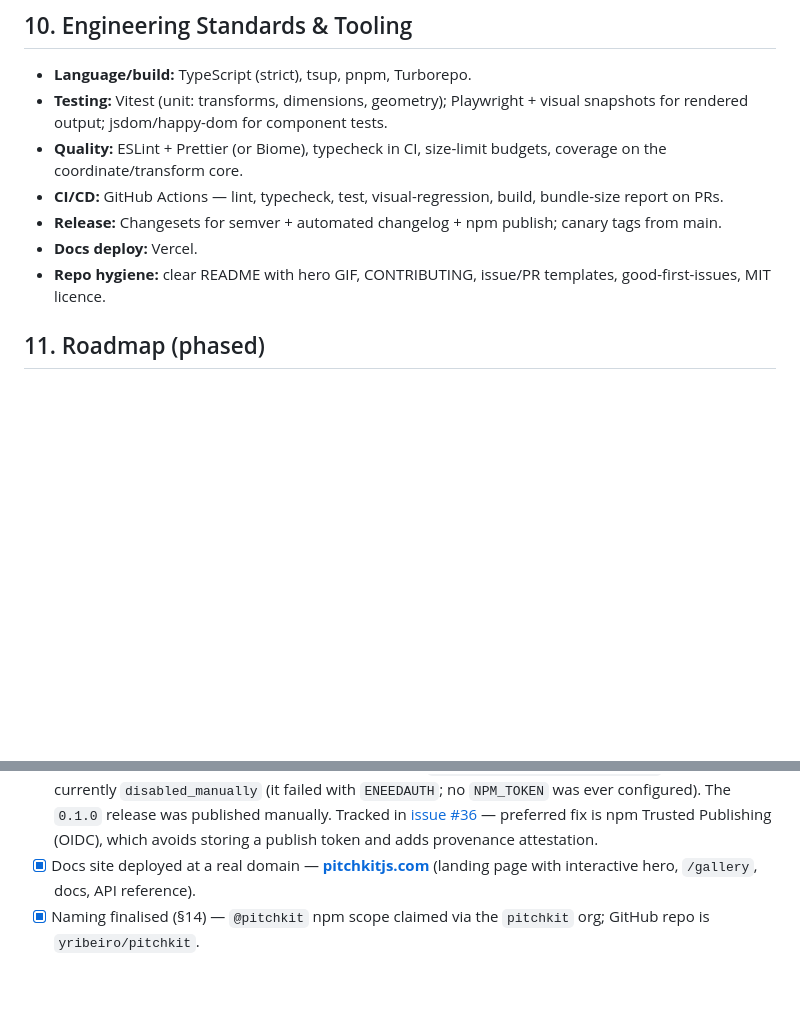
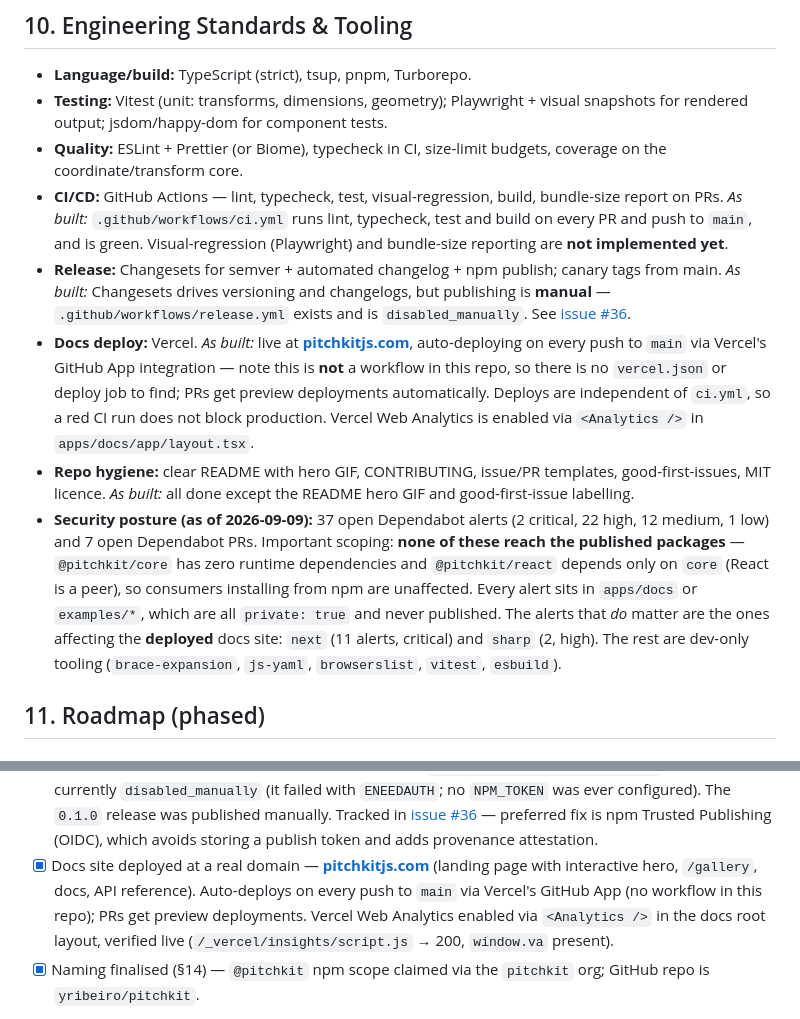
Before and after one commit to yribeiro/pitchkit, a Markdown page: docs/PRD.md, 2 parts joined by grey strips. GitHub-like rendering; blank space fills up the shorter version.

Commit message:
docs: record deploy pipeline, analytics, and security posture
Notes that pitchkitjs.com auto-deploys on every push to main via Vercel's
GitHub App rather than a workflow in this repo — worth stating explicitly
since there's no vercel.json or deploy job to discover — and that deploys are
independent of ci.yml. Records the Vercel Analytics wiring.

Also annotates section 10 with as-built status (visual-regression and
bundle-size reporting still missing) and adds a security posture note: 37 open
Dependabot alerts, but none reach the published packages, since core has zero
runtime deps and react depends only on core. The alerts that matter are next
and sharp, affecting the deployed docs site.

Co-Authored-By: Claude Opus 5 <noreply@anthropic.com>

```diff
--- a/docs/PRD.md
+++ b/docs/PRD.md
@@ -407,9 +407,29 @@ npx shadcn add @pitchkit/theme-broadcast
 - **Testing:** Vitest (unit: transforms, dimensions, geometry); Playwright + visual snapshots for rendered output; jsdom/happy-dom for component tests.
 - **Quality:** ESLint + Prettier (or Biome), typecheck in CI, size-limit budgets, coverage on the coordinate/transform core.
 - **CI/CD:** GitHub Actions — lint, typecheck, test, visual-regression, build, bundle-size report on PRs.
+  _As built:_ `.github/workflows/ci.yml` runs lint, typecheck, test and build on every PR and
+  push to `main`, and is green. Visual-regression (Playwright) and bundle-size reporting are
+  **not implemented yet**.
 - **Release:** Changesets for semver + automated changelog + npm publish; canary tags from main.
-- **Docs deploy:** Vercel.
+  _As built:_ Changesets drives versioning and changelogs, but publishing is **manual** —
+  `.github/workflows/release.yml` exists and is `disabled_manually`. See
+  [issue #36](https://github.com/yribeiro/pitchkit/issues/36).
+- **Docs deploy:** Vercel. _As built:_ live at **[pitchkitjs.com](https://pitchkitjs.com)**,
+  auto-deploying on every push to `main` via Vercel's GitHub App integration — note this is
+  **not** a workflow in this repo, so there is no `vercel.json` or deploy job to find; PRs get
+  preview deployments automatically. Deploys are independent of `ci.yml`, so a red CI run does
+  not block production. Vercel Web Analytics is enabled via `<Analytics />` in
+  `apps/docs/app/layout.tsx`.
 - **Repo hygiene:** clear README with hero GIF, CONTRIBUTING, issue/PR templates, good-first-issues, MIT licence.
+  _As built:_ all done except the README hero GIF and good-first-issue labelling.
+- **Security posture (as of 2026-09-09):** 37 open Dependabot alerts (2 critical, 22 high,
+  12 medium, 1 low) and 7 open Dependabot PRs. Important scoping: **none of these reach the
+  published packages** — `@pitchkit/core` has zero runtime dependencies and `@pitchkit/react`
+  depends only on `core` (React is a peer), so consumers installing from npm are unaffected.
+  Every alert sits in `apps/docs` or `examples/*`, which are all `private: true` and never
+  published. The alerts that _do_ matter are the ones affecting the **deployed** docs site:
+  `next` (11 alerts, critical) and `sharp` (2, high). The rest are dev-only tooling
+  (`brace-expansion`, `js-yaml`, `browserslist`, `vitest`, `esbuild`).
 
 ## 11. Roadmap (phased)
 
@@ -669,7 +689,10 @@ a real domain. Remaining work is release *automation*, not release itself.
       Trusted Publishing (OIDC), which avoids storing a publish token and adds provenance
       attestation.
 - [x] Docs site deployed at a real domain — **[pitchkitjs.com](https://pitchkitjs.com)**
-      (landing page with interactive hero, `/gallery`, docs, API reference).
+      (landing page with interactive hero, `/gallery`, docs, API reference). Auto-deploys on
+      every push to `main` via Vercel's GitHub App (no workflow in this repo); PRs get preview
+      deployments. Vercel Web Analytics enabled via `<Analytics />` in the docs root layout,
+      verified live (`/_vercel/insights/script.js` → 200, `window.va` present).
 - [x] Naming finalised (§14) — `@pitchkit` npm scope claimed via the `pitchkit` org;
       GitHub repo is `yribeiro/pitchkit`.
 
```
Also changed, not shown: CLAUDE.md (+13 -1 lines).
